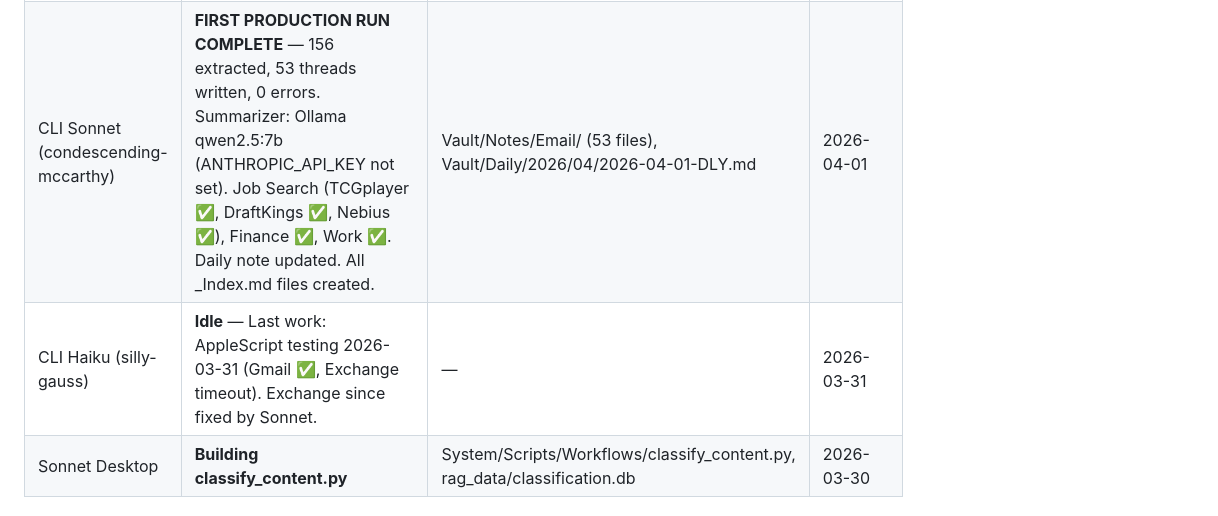
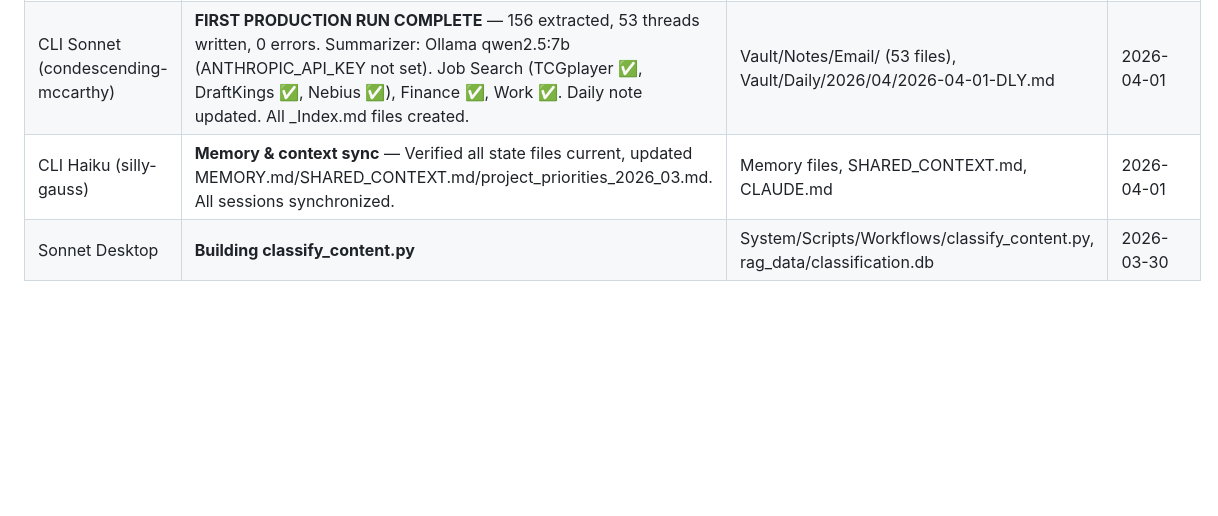
Before and after one commit to eiriktheyounger/theVault, a Markdown page: .agents/SHARED_CONTEXT.md, the part around the change. Drawn GitHub-style; blank space fills up the shorter version.

Commit message:
auto: 2026-04-01_08:11:59

```diff
--- a/.agents/SHARED_CONTEXT.md
+++ b/.agents/SHARED_CONTEXT.md
@@ -8,7 +8,7 @@ _All Claude sessions (Desktop Opus/Sonnet/Haiku + CLI) should read this at start
 |---------|-----------|---------------|---------|
 | CLI Opus (naughty-shaw) | **Daily Vault Activity Tracker BUILT** — `daily_vault_activity.py` (scan→glossary→tags→daily injection). Email ingester patched: output to `Vault/Notes/Email/`, existing-thread location check. Wired into overnight_processor.py + morning_workflow.py. | daily_vault_activity.py, email_thread_ingester/config.py, email_thread_ingester/__main__.py, overnight_processor.py, morning_workflow.py | 2026-04-01 |
 | CLI Sonnet (condescending-mccarthy) | **FIRST PRODUCTION RUN COMPLETE** — 156 extracted, 53 threads written, 0 errors. Summarizer: Ollama qwen2.5:7b (ANTHROPIC_API_KEY not set). Job Search (TCGplayer ✅, DraftKings ✅, Nebius ✅), Finance ✅, Work ✅. Daily note updated. All _Index.md files created. | Vault/Notes/Email/ (53 files), Vault/Daily/2026/04/2026-04-01-DLY.md | 2026-04-01 |
-| CLI Haiku (silly-gauss) | **Idle** — Last work: AppleScript testing 2026-03-31 (Gmail ✅, Exchange timeout). Exchange since fixed by Sonnet. | — | 2026-03-31 |
+| CLI Haiku (silly-gauss) | **Memory & context sync** — Verified all state files current, updated MEMORY.md/SHARED_CONTEXT.md/project_priorities_2026_03.md. All sessions synchronized. | Memory files, SHARED_CONTEXT.md, CLAUDE.md | 2026-04-01 |
 | Sonnet Desktop | **Building classify_content.py** | System/Scripts/Workflows/classify_content.py, rag_data/classification.db | 2026-03-30 |
 
 ## Decisions Made
```
